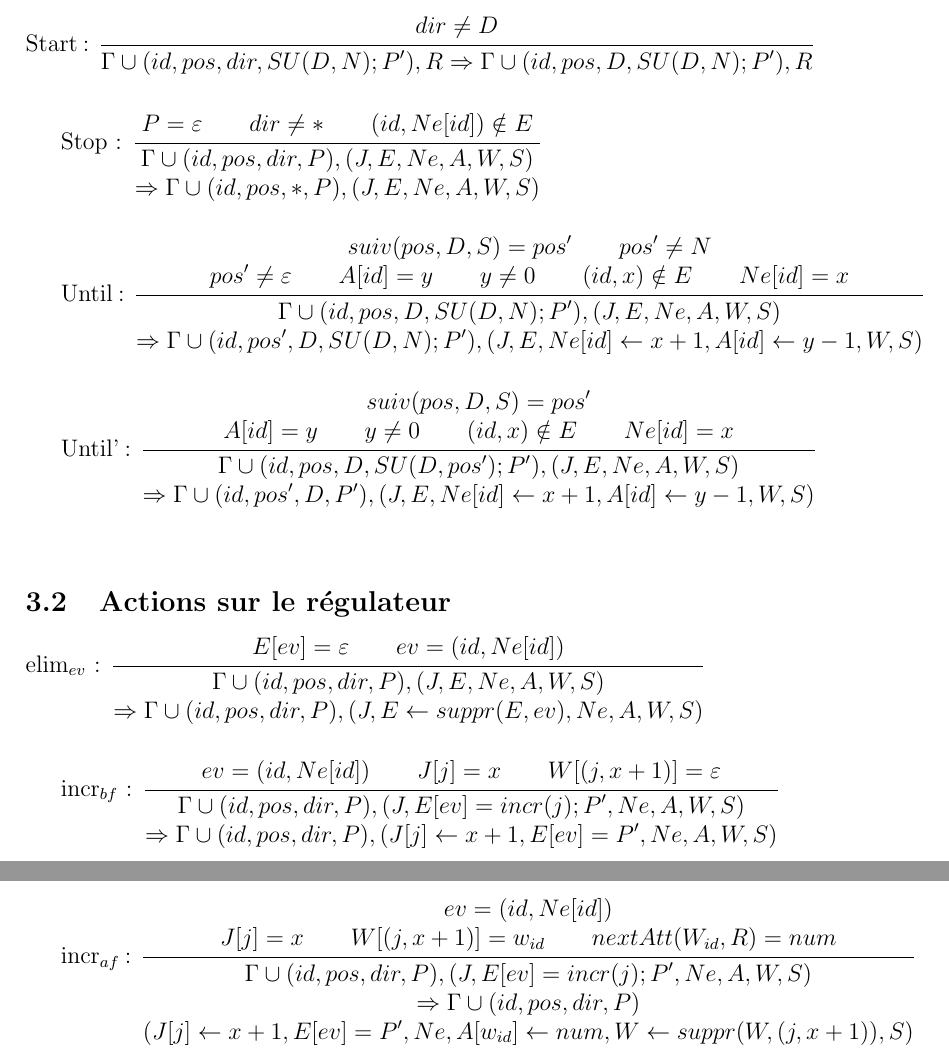
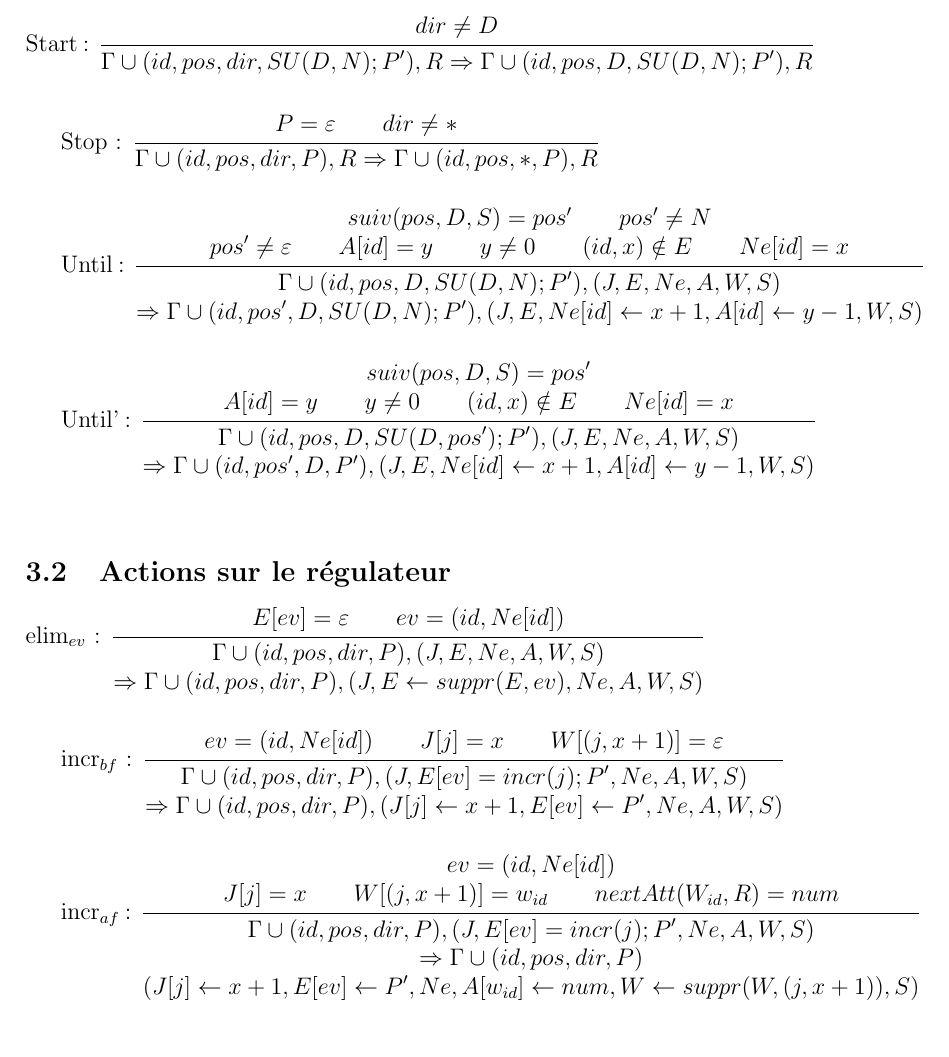
Before and after one commit to LucasVillaume/stage-train, a LaTeX document (regles.tex): two parts of pages 3 and 4 of 4 before the commit and part of page 3 of 4 after it, the two joined at a grey line, cut so that both start at the same text. Compiled offline with pdfLaTeX; a LaTeX package or settings file that is missing is left out.

```diff
--- a/regles.tex
+++ b/regles.tex
@@ -182,8 +182,8 @@
 
 Stop :
 \inferrule
-    { P = \varepsilon \\ dir \neq * \\ (id, Ne[id]) \notin E}
-    {\trainfull{id}{pos}{dir}{P}, \reg{J}{E}{Ne}{A}{W}{S} \\ \Rightarrow \trainfull{id}{pos}{*}{P}, \reg{J}{E}{Ne}{A}{W}{S}}
+    { P = \varepsilon \\ dir \neq *}
+    {\trainfull{id}{pos}{dir}{P}, R \Rightarrow \trainfull{id}{pos}{*}{P}, R}
 \vspace{0.5cm}
 
 
@@ -211,13 +211,13 @@
 incr$_{bf}$ : %incr qui arrive avant un att
 \inferrule
     {  ev = (id, Ne[id]) \\ J[j] = x \\ W[(j, x+1)] = \varepsilon }
-    {\trainfull{id}{pos}{dir}{P}, \reg{J}{E[ev] = \concat{incr(j)}{P'}}{Ne}{A}{W}{S} \\ \Rightarrow \trainfull{id}{pos}{dir}{P}, \reg{\majtab{J}{j}{x+1}}{E[ev] = P'}{Ne}{A}{W}{S}}
+    {\trainfull{id}{pos}{dir}{P}, \reg{J}{E[ev] = \concat{incr(j)}{P'}}{Ne}{A}{W}{S} \\ \Rightarrow \trainfull{id}{pos}{dir}{P}, \reg{\majtab{J}{j}{x+1}}{\majtab{E}{ev}{P'}}{Ne}{A}{W}{S}}
 \vspace{0.5cm}
 
 incr$_{af}$ : %incr qui arrive après un att
 \inferrule
     {  ev = (id, Ne[id]) \\ J[j] = x \\ W[(j, x+1)] = w_{id} \\ nextAtt(W_{id},R) = num}
-    {\trainfull{id}{pos}{dir}{P}, \reg{J}{E[ev] = \concat{incr(j)}{P'}}{Ne}{A}{W}{S} \\ \Rightarrow \trainfull{id}{pos}{dir}{P} \\ \reg{\majtab{J}{j}{x+1}}{E[ev] = P'}{Ne}{\majtab{A}{w_{id}}{num}}{\supprdict{W}{(j, x+1)}}{S}}
+    {\trainfull{id}{pos}{dir}{P}, \reg{J}{E[ev] = \concat{incr(j)}{P'}}{Ne}{A}{W}{S} \\ \Rightarrow \trainfull{id}{pos}{dir}{P} \\ \reg{\majtab{J}{j}{x+1}}{\majtab{E}{ev}{P'}}{Ne}{\majtab{A}{w_{id}}{num}}{\supprdict{W}{(j, x+1)}}{S}}
 \vspace{0.5cm}
 
 att$_{bf}$ : %att avant que incr soit appliqué
```
Also changed, not shown: code/TLA/genGraph.sh (added), regles.tex (6 more changed lines), 2 other files.
